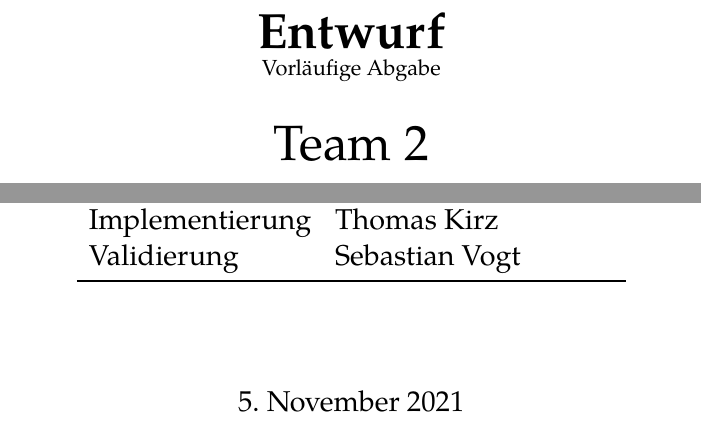
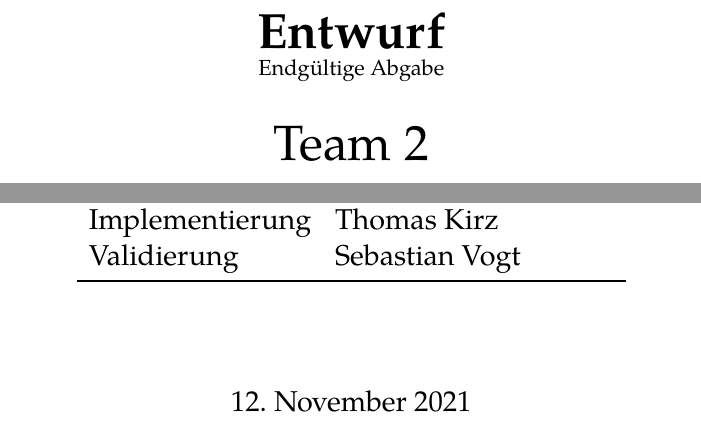
Before and after one commit to guersterst/LasEs, a LaTeX document (docs/Entwurf/Main.tex): two parts of page 1 of 32, joined at a grey line, cut so that both start at the same text. Compiled offline with XeLaTeX.

Commit message:
Verbessere Deckblatt

```diff
--- a/docs/Entwurf/Main.tex
+++ b/docs/Entwurf/Main.tex
@@ -83,7 +83,7 @@
         \vspace{0.2cm} %% Hack for vspace to work
 
         \Huge \textbf{Entwurf}\\
-        \normalsize Vorläufige Abgabe\vspace{0.5cm}
+        \normalsize Endgültige Abgabe\vspace{0.5cm}
 
         \Huge Team 2
         \Large
@@ -120,7 +120,7 @@
 
         \vspace{1cm}
 
-        5. November 2021
+        12. November 2021
 
     \end{titlepage}
 
```
